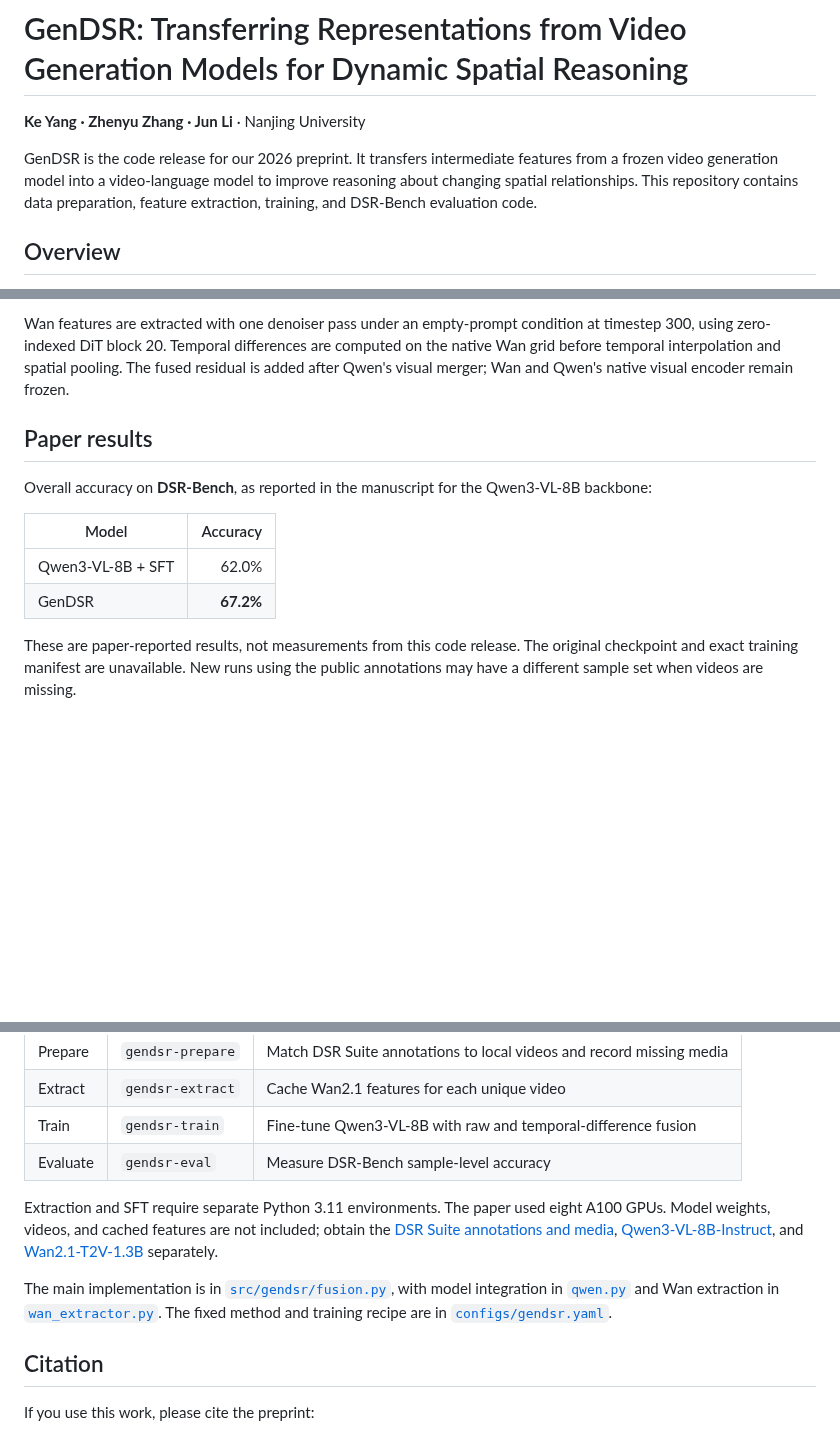
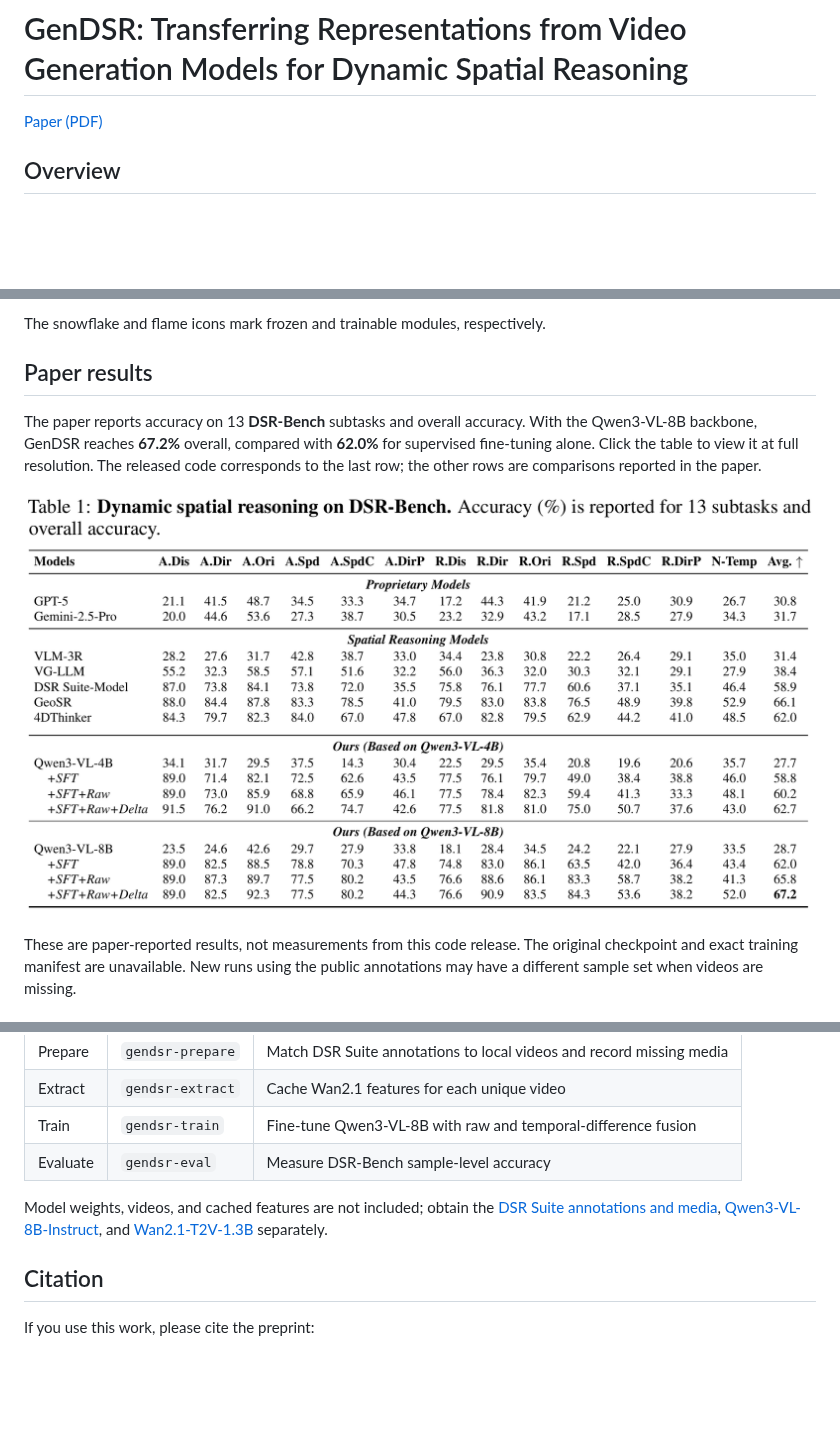
Before and after one commit to KindofCrazy/GenDSR, a Markdown page: README.md, 3 parts joined by grey strips. Rendered like a GitHub page; pictures changed too: assets/dsr_bench_table.png (added); blank space fills up the shorter version.

Commit message:
Add paper figures, results, and PDF

```diff
--- a/README.md
+++ b/README.md
@@ -1,11 +1,6 @@
 # GenDSR: Transferring Representations from Video Generation Models for Dynamic Spatial Reasoning
 
-**Ke Yang · Zhenyu Zhang · Jun Li** · Nanjing University
-
-GenDSR is the code release for our 2026 preprint. It transfers intermediate
-features from a frozen video generation model into a video-language model to
-improve reasoning about changing spatial relationships. This repository contains
-data preparation, feature extraction, training, and DSR-Bench evaluation code.
+[Paper (PDF)](paper.pdf)
 
 ## Overview
 
@@ -34,19 +16,15 @@ flowchart LR
 
-Wan features are extracted with one denoiser pass under an empty-prompt
-condition at timestep 300, using zero-indexed DiT block 20. Temporal
-differences are computed on the native Wan grid before temporal interpolation
-and spatial pooling. The fused residual is added after Qwen's visual merger;
-Wan and Qwen's native visual encoder remain frozen.
+The snowflake and flame icons mark frozen and trainable modules, respectively.
 
 ## Paper results
 
-Overall accuracy on **DSR-Bench**, as reported in the manuscript for the
-Qwen3-VL-8B backbone:
+The paper reports accuracy on 13 **DSR-Bench** subtasks and overall accuracy.
+With the Qwen3-VL-8B backbone, GenDSR reaches **67.2%** overall, compared with
+**62.0%** for supervised fine-tuning alone. Click the table to view it at full
+resolution. The released code corresponds to the last row; the other rows are
+comparisons reported in the paper.
 
-| Model | Accuracy |
-| --- | ---: |
-| Qwen3-VL-8B + SFT | 62.0% |
-| GenDSR | **67.2%** |
+<a href="assets/dsr_bench_table.png"><img src="assets/dsr_bench_table.png" alt="Paper Table 1: DSR-Bench accuracy across 13 subtasks and overall accuracy for baseline models and the 4B and 8B variants of GenDSR"></a>
 
 These are paper-reported results, not measurements from this code release. The
 original checkpoint and exact training manifest are unavailable. New runs using
@@ -65,16 +43,10 @@ four entry points:
 | Train | `gendsr-train` | Fine-tune Qwen3-VL-8B with raw and temporal-difference fusion |
 | Evaluate | `gendsr-eval` | Measure DSR-Bench sample-level accuracy |
 
-Extraction and SFT require separate Python 3.11 environments. The paper used
-eight A100 GPUs. Model weights, videos, and cached features are not included;
+Model weights, videos, and cached features are not included;
 obtain the [DSR Suite annotations and media](https://huggingface.co/datasets/TencentARC/DSR_Suite-Data),
 [Qwen3-VL-8B-Instruct](https://huggingface.co/Qwen/Qwen3-VL-8B-Instruct), and
 [Wan2.1-T2V-1.3B](https://huggingface.co/Wan-AI/Wan2.1-T2V-1.3B) separately.
-
-The main implementation is in [`src/gendsr/fusion.py`](src/gendsr/fusion.py),
-with model integration in [`qwen.py`](src/gendsr/qwen.py) and Wan extraction in
-[`wan_extractor.py`](src/gendsr/wan_extractor.py). The fixed method and training
-recipe are in [`configs/gendsr.yaml`](configs/gendsr.yaml).
 
 ## Citation
 
```
Also changed, not shown: other parts of README.md (+1 -14 lines), assets/method.png (added), 2 other files.
